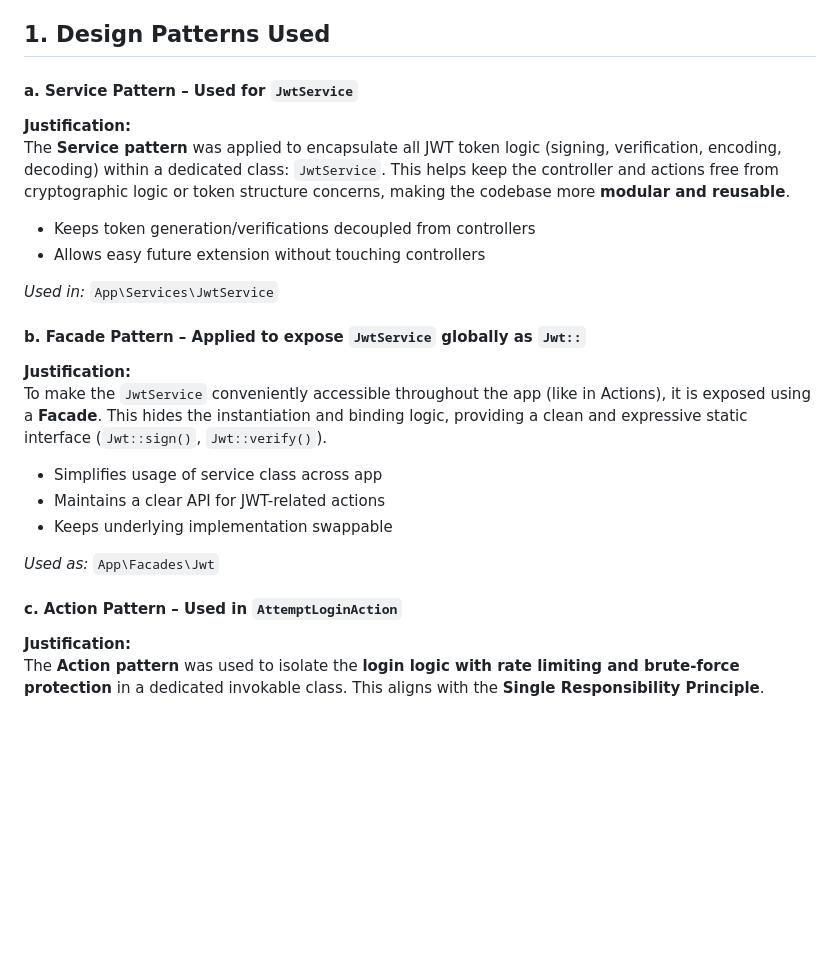
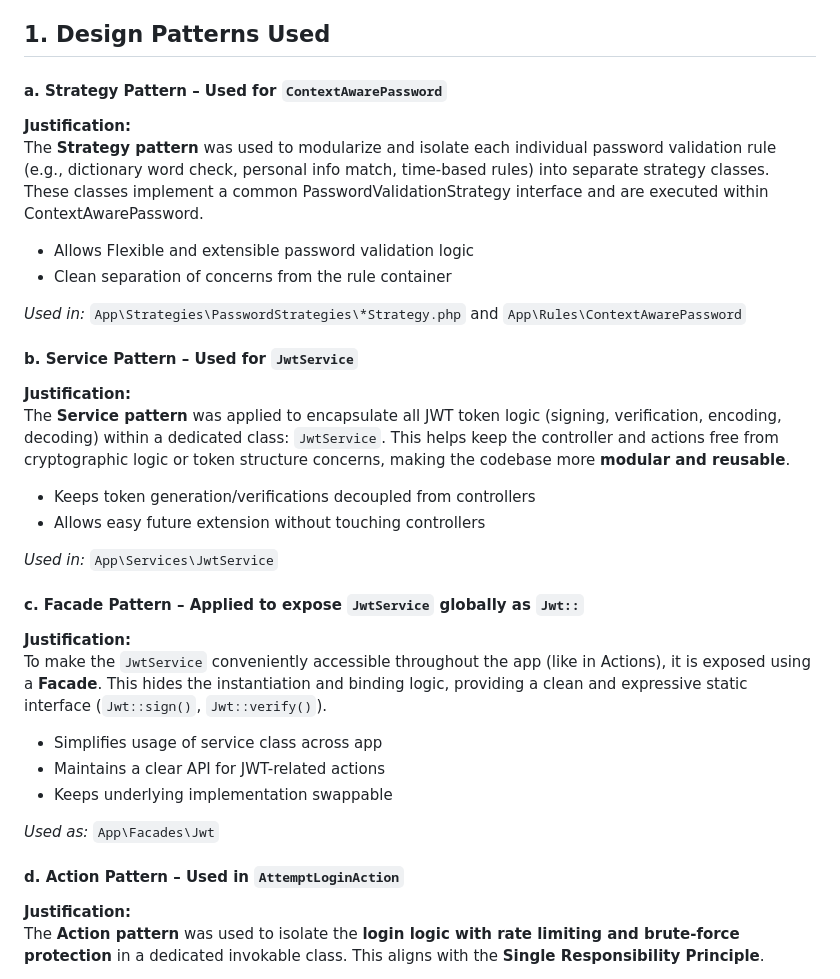
Before and after one commit to shivajichalise/ticketing, a Markdown page: README.md, the part around the change. Drawn GitHub-style; blank space fills up the shorter version.

Commit message:
docs: add about strategy pattern in README

```diff
--- a/README.md
+++ b/README.md
@@ -48,7 +48,18 @@ All of the requirements from the task were implemented in this project.
 
 ## 1. Design Patterns Used
 
-#### a. Service Pattern – Used for `JwtService`
+#### a. Strategy Pattern – Used for `ContextAwarePassword`
+
+**Justification:**
+The **Strategy pattern** was used to modularize and isolate each individual password validation rule (e.g., dictionary word check, personal info match, time-based rules) into separate strategy classes.
+These classes implement a common PasswordValidationStrategy interface and are executed within ContextAwarePassword.
+
+- Allows Flexible and extensible password validation logic
+- Clean separation of concerns from the rule container
+
+_Used in:_ `App\Strategies\PasswordStrategies\*Strategy.php` and `App\Rules\ContextAwarePassword`
+
+#### b. Service Pattern – Used for `JwtService`
 
 **Justification:**
 The **Service pattern** was applied to encapsulate all JWT token logic (signing, verification, encoding, decoding) within a dedicated class: `JwtService`. This helps keep the controller and actions free from cryptographic logic or token structure concerns, making the codebase more **modular and reusable**.
@@ -58,7 +69,7 @@ The **Service pattern** was applied to encapsulate all JWT token logic (signing,
 
 _Used in:_ `App\Services\JwtService`
 
-#### b. Facade Pattern – Applied to expose `JwtService` globally as `Jwt::`
+#### c. Facade Pattern – Applied to expose `JwtService` globally as `Jwt::`
 
 **Justification:**
 To make the `JwtService` conveniently accessible throughout the app (like in Actions), it is exposed using a **Facade**. This hides the instantiation and binding logic, providing a clean and expressive static interface (`Jwt::sign()`, `Jwt::verify()`).
@@ -69,7 +80,7 @@ To make the `JwtService` conveniently accessible throughout the app (like in Act
 
 _Used as:_ `App\Facades\Jwt`
 
-#### c. Action Pattern – Used in `AttemptLoginAction`
+#### d. Action Pattern – Used in `AttemptLoginAction`
 
 **Justification:**
 The **Action pattern** was used to isolate the **login logic with rate limiting and brute-force protection** in a dedicated invokable class. This aligns with the **Single Responsibility Principle**.
```
